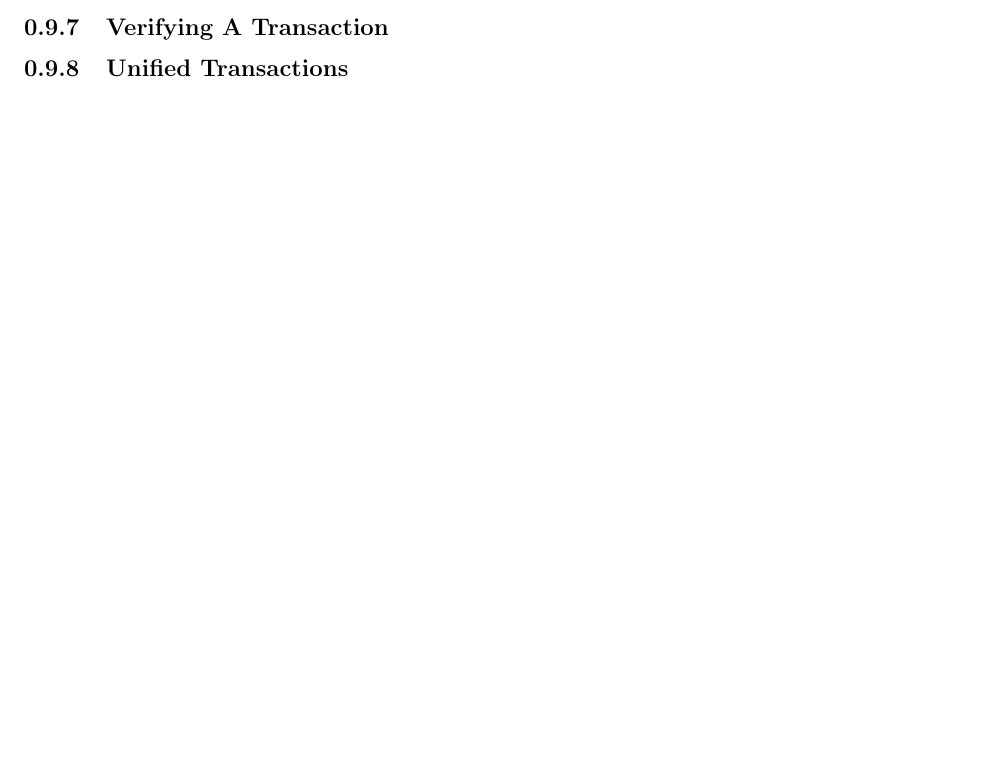
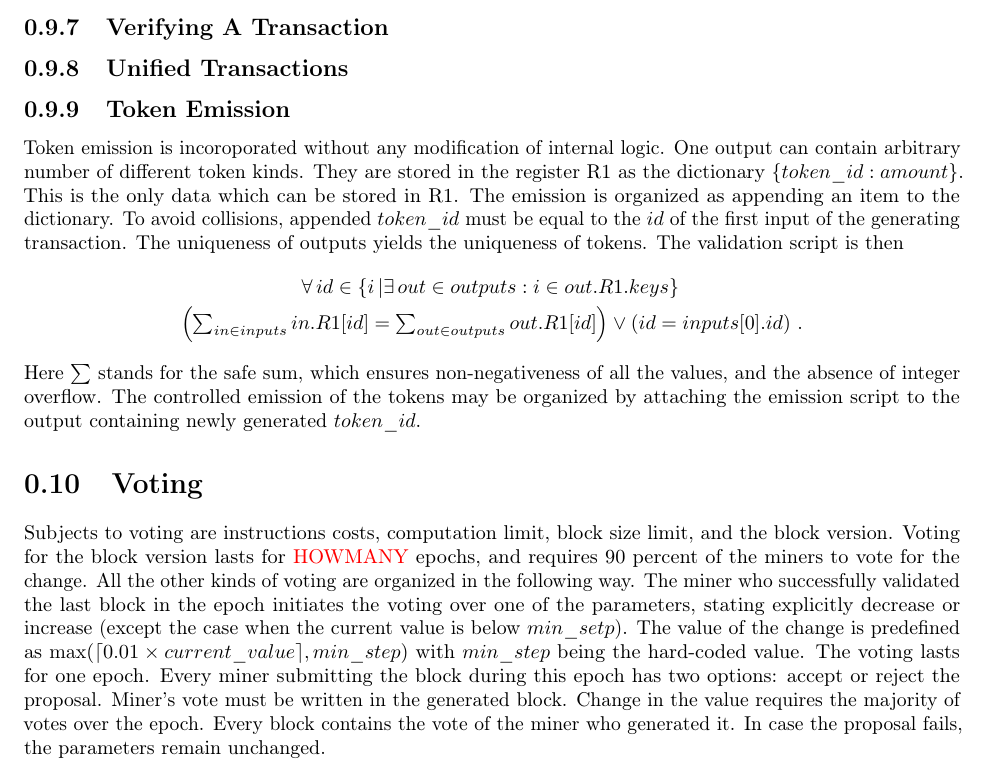
Before and after one commit to ergoplatform/ergo, a LaTeX document (papers/yellow/main.tex, which reads papers/yellow/tokens.tex, papers/yellow/voting.tex): part of page 14 of 15, cut so that both start at the same text, the shorter picture padded with empty space. Compiled offline with pdfLaTeX.

Commit message:
Voting and token emission

```diff
--- a/papers/yellow/main.tex
+++ b/papers/yellow/main.tex
@@ -760,6 +760,11 @@ from the tree:
 
 \subsection{Unified Transactions}
 
+\subsection{Token Emission}
+\input{tokens.tex}
+
+\section{Voting}
+\input{voting.tex}
 
 \bibliographystyle{elsarticle-num}
 \bibliography{sources.bib}
--- /dev/null
+++ b/papers/yellow/tokens.tex
@@ -0,0 +1,17 @@
+Token emission is incoroporated without any modification of internal logic. One output can
+contain arbitrary number of different token kinds. They are stored in the
+register R1 as the dictionary $\{token\_id: amount\}$. This is the only data
+which can be stored in R1.  The emission is organized as appending an item to
+the dictionary. To avoid collisions, appended $token\_id$ must be equal to the
+$id$ of the first input of the generating transaction. The uniqueness of outputs
+yields the uniqueness of tokens. The validation script is then
+\begin{eqnarray*}
+    &\forall\,id\in \left\{ i\, | \exists\, out \in outputs : i\in out.R1.keys
+    \right\} \nonumber\\
+    &\left(\sum_{in\in inputs} in.R1[id] = \sum_{out\in
+    outputs} out.R1[id] \right) \vee \left(id = inputs[0].id\right)\,.
+\end{eqnarray*}
+Here $\sum$ stands for the safe sum, which ensures non-negativeness of all the
+values, and the absence of integer overflow. The controlled emission of the
+tokens may be organized by attaching the emission script to the output
+containing newly generated $token\_id$.
--- /dev/null
+++ b/papers/yellow/voting.tex
@@ -0,0 +1,14 @@
+Subjects to voting are instructions costs, computation limit, block size limit,
+and the block version. Voting for the block version lasts for {\color{red}
+HOWMANY} epochs, and requires 90 percent of the miners to vote for the change.
+All the other kinds of voting are organized in the following way. The miner who
+successfully validated the last block in the epoch initiates the voting over one
+of the parameters, stating explicitly decrease or increase (except the case when
+the current value is below $min\_setp$). The value of the change is predefined
+as $\max(\lceil0.01\times current\_value\rceil, min\_step)$ with $min\_step$
+being the hard-coded value.  The voting lasts for one epoch. Every miner
+submitting the block during this epoch has two options: accept or reject the
+proposal. Miner's vote must be written in the generated block. Change in the
+value requires the majority of votes over the epoch. Every block contains the
+vote of the miner who generated it. In case the proposal fails, the parameters
+remain unchanged.
```
Also changed, not shown: papers/yellow/main.pdf.
